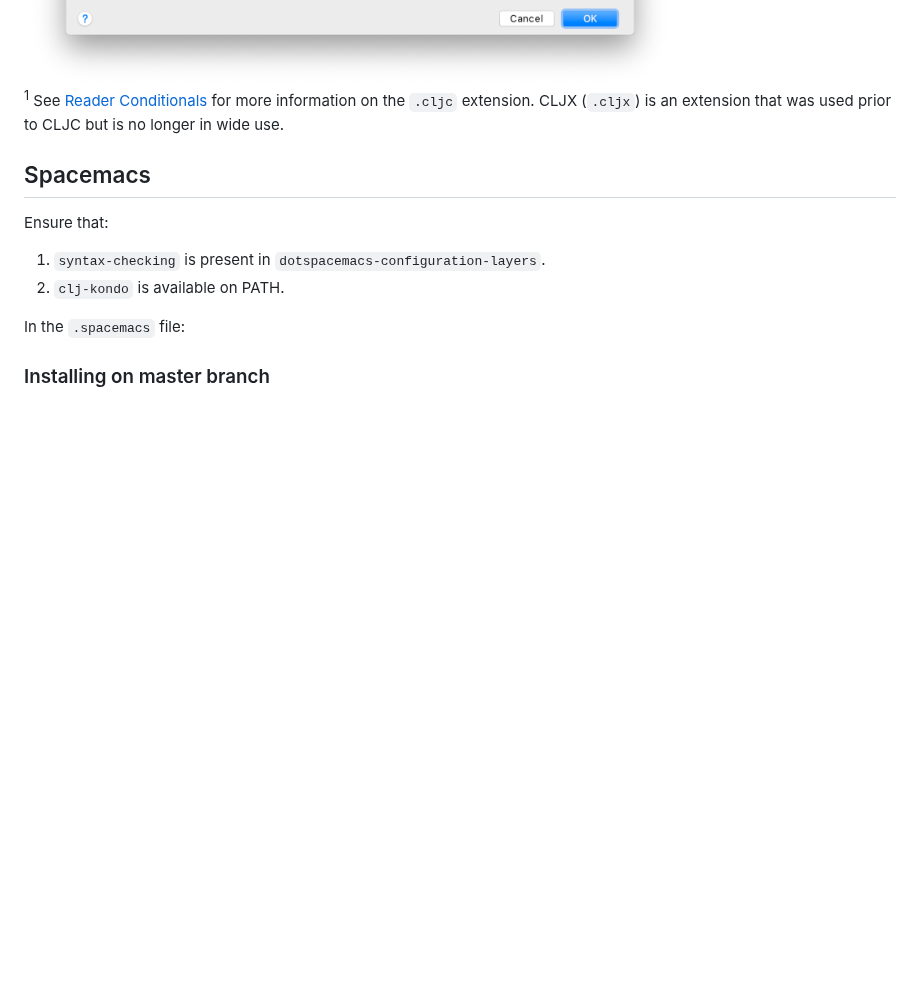
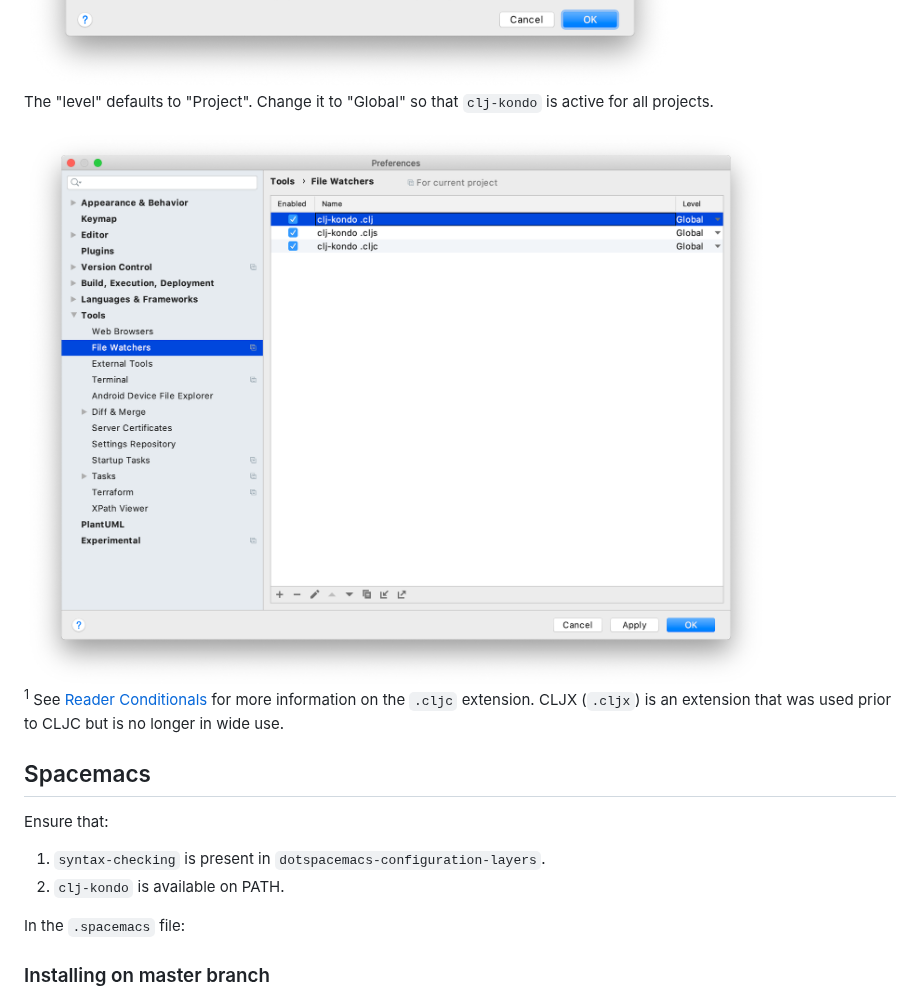
Before and after one commit to clj-kondo/clj-kondo, a Markdown page: doc/editor-integration.md, the part around the change. Drawn GitHub-style; pictures changed too: screenshots/intellij-fw-global.png (added); blank space fills up the shorter version.

Commit message:
[doc] Adds hint to set Intellij config Global

```diff
--- a/doc/editor-integration.md
+++ b/doc/editor-integration.md
@@ -192,6 +192,10 @@ You may use a custom config E.g `--lint $FilePath$ --config "{:lint-as {manifold
 
 <img src="../screenshots/intellij-fw-config.png">
 
+The "level" defaults to "Project". Change it to "Global" so that `clj-kondo` is active for all projects.
+
+<img src="../screenshots/intellij-fw-global.png">
+
 <sup>1</sup> See [Reader Conditionals](https://clojure.org/guides/reader_conditionals) for more information on the `.cljc` extension.
 CLJX (`.cljx`) is an extension that was used prior to CLJC but is no longer in wide use.
 
```
